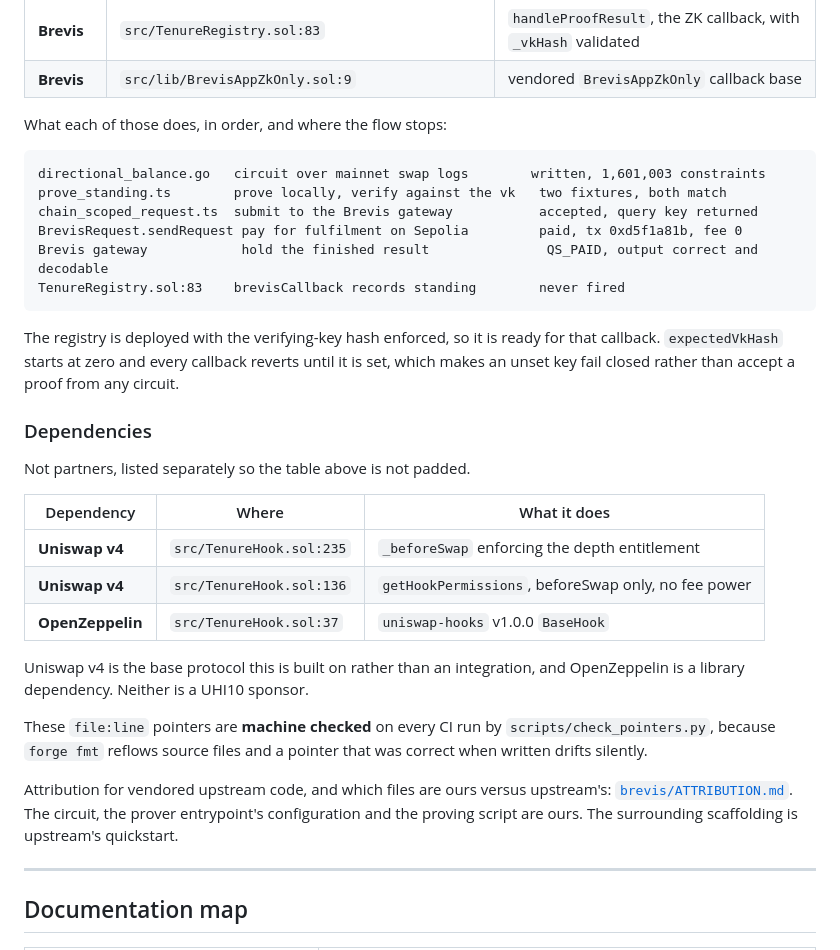
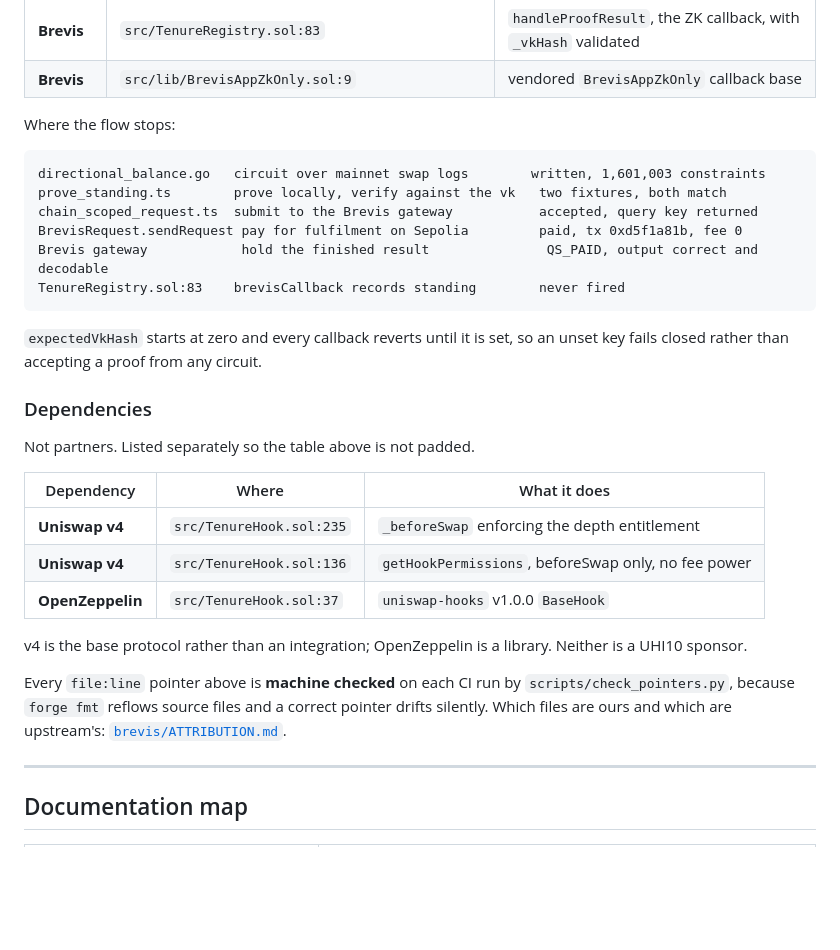
Before and after one commit to Manuel-dev01/tenure-hook, a Markdown page: README.md, the part around one of its changes. GitHub-like rendering; blank space fills up the shorter version.

````diff
--- a/README.md
+++ b/README.md
@@ -340,7 +316,7 @@ delivering the aggregated proof on chain. Detail, with transaction hashes:
 | **Brevis** | `src/TenureRegistry.sol:83` | `handleProofResult`, the ZK callback, with `_vkHash` validated |
 | **Brevis** | `src/lib/BrevisAppZkOnly.sol:9` | vendored `BrevisAppZkOnly` callback base |
 
-What each of those does, in order, and where the flow stops:
+Where the flow stops:
 
 ```
 directional_balance.go   circuit over mainnet swap logs        written, 1,601,003 constraints
@@ -351,13 +327,12 @@ Brevis gateway            hold the finished result               QS_PAID, output
 TenureRegistry.sol:83    brevisCallback records standing        never fired
 ```
 
-The registry is deployed with the verifying-key hash enforced, so it is ready for that callback.
-`expectedVkHash` starts at zero and every callback reverts until it is set, which makes an unset key
-fail closed rather than accept a proof from any circuit.
+`expectedVkHash` starts at zero and every callback reverts until it is set, so an unset key fails
+closed rather than accepting a proof from any circuit.
 
 ### Dependencies
 
-Not partners, listed separately so the table above is not padded.
+Not partners. Listed separately so the table above is not padded.
 
 | Dependency | Where | What it does |
 |---|---|---|
@@ -365,16 +340,13 @@ Not partners, listed separately so the table above is not padded.
 | **Uniswap v4** | `src/TenureHook.sol:136` | `getHookPermissions`, beforeSwap only, no fee power |
 | **OpenZeppelin** | `src/TenureHook.sol:37` | `uniswap-hooks` v1.0.0 `BaseHook` |
 
-Uniswap v4 is the base protocol this is built on rather than an integration, and OpenZeppelin is a
-library dependency. Neither is a UHI10 sponsor.
+v4 is the base protocol rather than an integration; OpenZeppelin is a library. Neither is a UHI10
+sponsor.
 
-These `file:line` pointers are **machine checked** on every CI run by `scripts/check_pointers.py`,
-because `forge fmt` reflows source files and a pointer that was correct when written drifts
-silently.
-
-Attribution for vendored upstream code, and which files are ours versus upstream's:
-[`brevis/ATTRIBUTION.md`](brevis/ATTRIBUTION.md). The circuit, the prover entrypoint's configuration
-and the proving script are ours. The surrounding scaffolding is upstream's quickstart.
+Every `file:line` pointer above is **machine checked** on each CI run by
+`scripts/check_pointers.py`, because `forge fmt` reflows source files and a correct pointer drifts
+silently. Which files are ours and which are upstream's:
+[`brevis/ATTRIBUTION.md`](brevis/ATTRIBUTION.md).
 
 ---
 
````
Also changed, not shown: other parts of README.md (+42 -66 lines).
